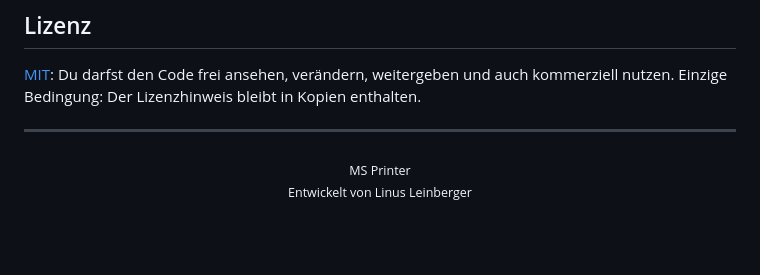
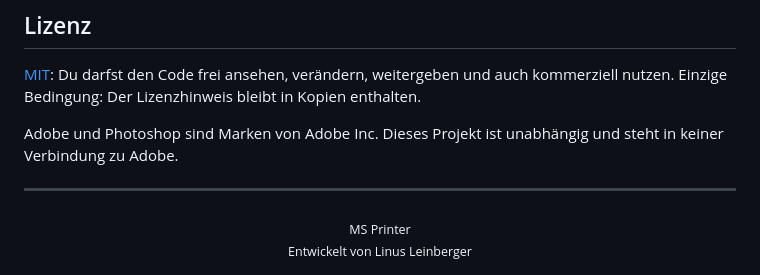
Before and after one commit to M0rgenst3rn/misprint, a Markdown page: README.md, the part around the change. Rendered like a GitHub page; blank space fills up the shorter version.

Commit message:
README: Markenhinweis Adobe

```diff
--- a/README.md
+++ b/README.md
@@ -154,6 +154,9 @@ Wünsche für neue Funktionen sind genauso willkommen.
 [MIT](LICENSE): Du darfst den Code frei ansehen, verändern, weitergeben und auch kommerziell nutzen.
 Einzige Bedingung: Der Lizenzhinweis bleibt in Kopien enthalten.
 
+Adobe und Photoshop sind Marken von Adobe Inc. Dieses Projekt ist unabhängig und steht in keiner
+Verbindung zu Adobe.
+
 ---
 
 <p align="center"><sub>MS Printer<br>
```
